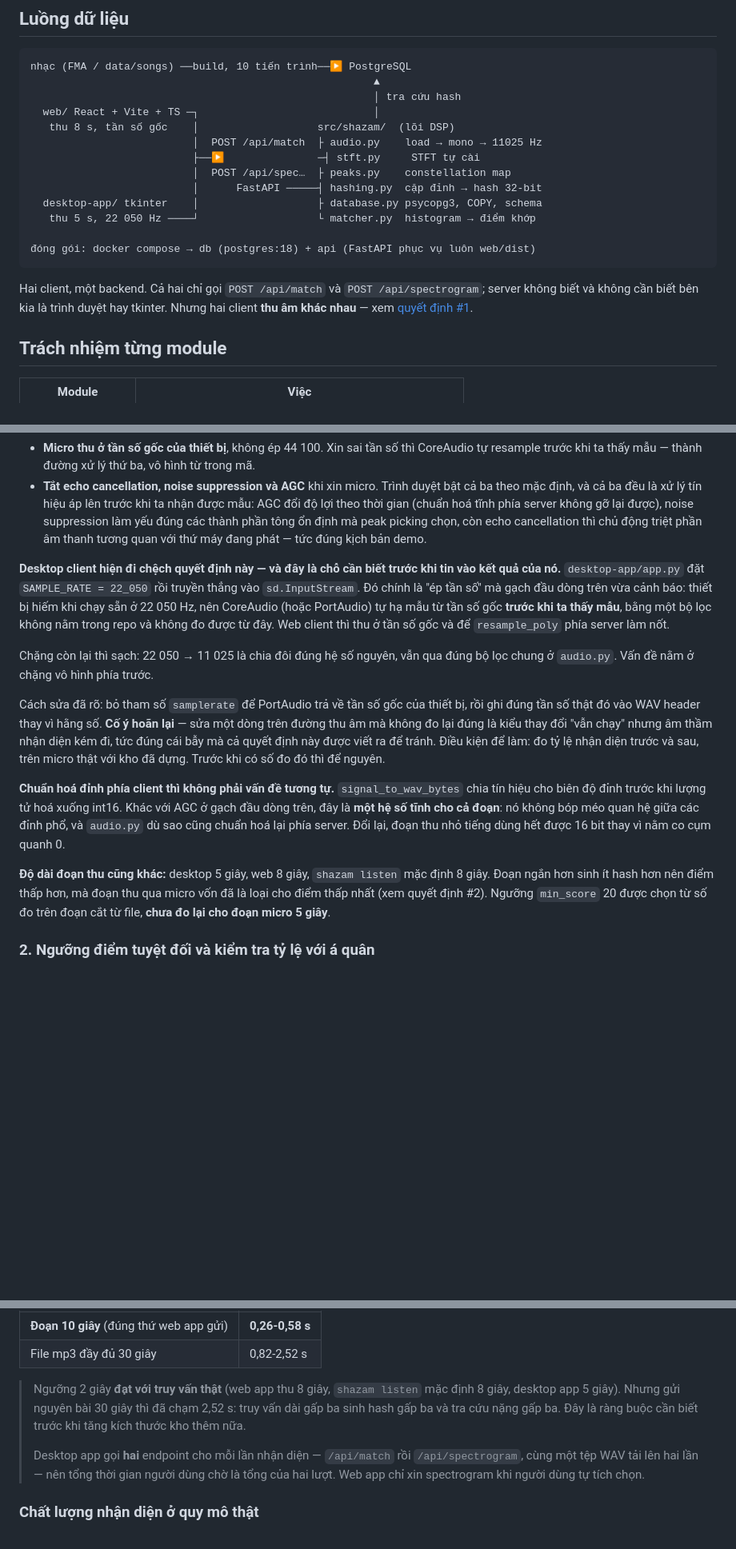
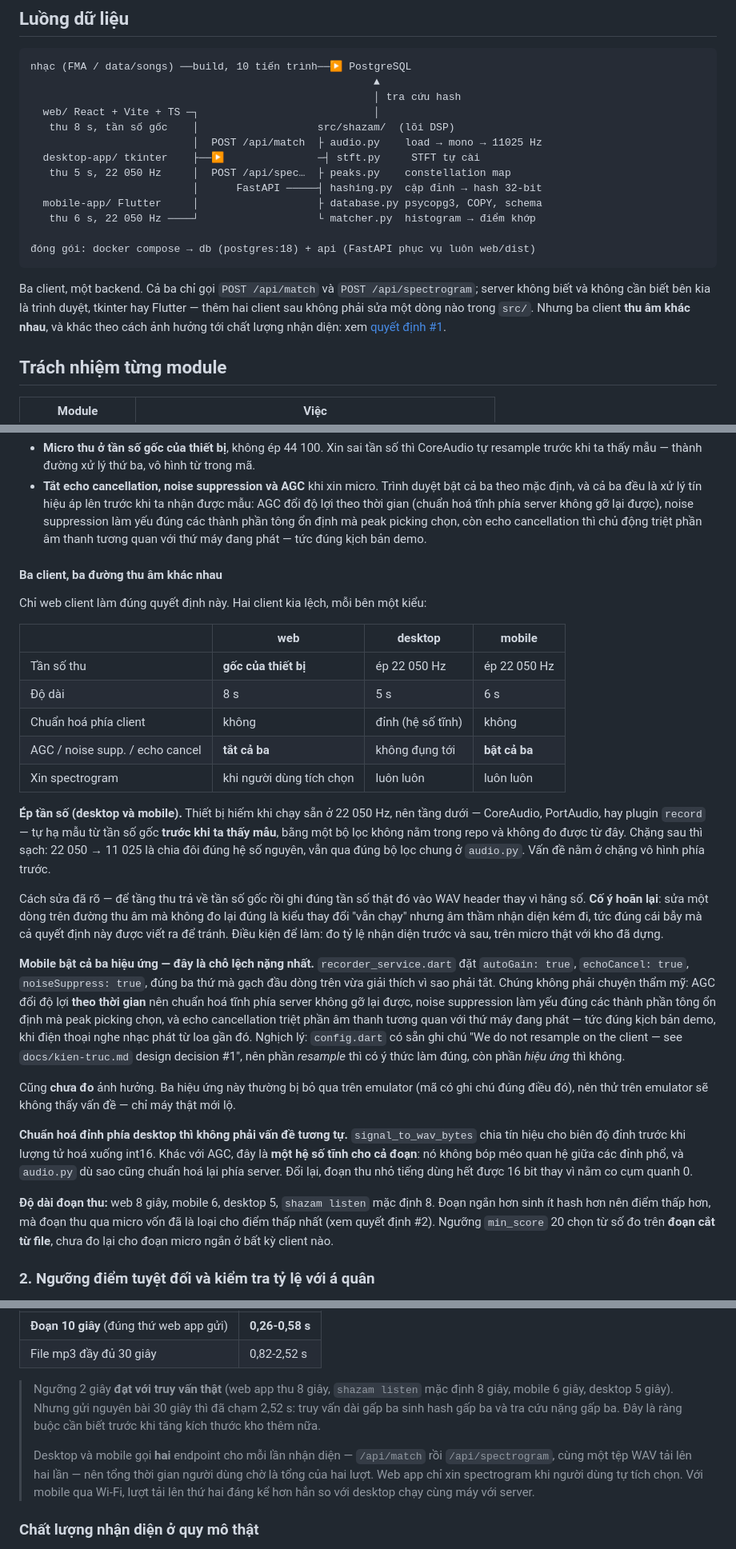
Before and after one commit to ongtungduong/dsp501-final-project, a Markdown page: docs/kien-truc.md, 3 parts joined by grey strips. Shown at 80% size. Rendered like a GitHub page; blank space fills up the shorter version.

Commit message:
docs: document the mobile client and compare capture across clients
The Flutter client landed without touching the architecture doc, which
still listed a mobile client as deliberately out of scope. Adds it to the
data-flow diagram, module table and README scope, and replaces the
prose about desktop's capture divergence with a table covering all three
clients.

The comparison surfaces that mobile enables autoGain, echoCancel and
noiseSuppress -- the three effects decision #1 explains at length why
the web client disables. Recorded with its consequences rather than
silently fixed: none of it has been measured on real hardware, and the
effects are dropped on emulators, so testing there hides the problem.

````diff
--- a/docs/kien-truc.md
+++ b/docs/kien-truc.md
@@ -12,18 +12,20 @@ nhạc (FMA / data/songs) ──build, 10 tiến trình──▶ PostgreSQL
   web/ React + Vite + TS ─┐                            │
    thu 8 s, tần số gốc    │                   src/shazam/  (lõi DSP)
                           │  POST /api/match  ├ audio.py    load → mono → 11025 Hz
-                          ├──▶               ─┤ stft.py     STFT tự cài
-                          │  POST /api/spec…  ├ peaks.py    constellation map
+  desktop-app/ tkinter    ├──▶               ─┤ stft.py     STFT tự cài
+   thu 5 s, 22 050 Hz     │  POST /api/spec…  ├ peaks.py    constellation map
                           │      FastAPI ─────┤ hashing.py  cặp đỉnh → hash 32-bit
-  desktop-app/ tkinter    │                   ├ database.py psycopg3, COPY, schema
-   thu 5 s, 22 050 Hz ────┘                   └ matcher.py  histogram → điểm khớp
+  mobile-app/ Flutter     │                   ├ database.py psycopg3, COPY, schema
+   thu 6 s, 22 050 Hz ────┘                   └ matcher.py  histogram → điểm khớp
 
 đóng gói: docker compose → db (postgres:18) + api (FastAPI phục vụ luôn web/dist)
 ```
 
-Hai client, một backend. Cả hai chỉ gọi `POST /api/match` và `POST /api/spectrogram`;
-server không biết và không cần biết bên kia là trình duyệt hay tkinter. Nhưng hai
-client **thu âm khác nhau** — xem [quyết định #1](#1-toàn-bộ-resample-nằm-ở-server-qua-đúng-một-bộ-lọc).
+Ba client, một backend. Cả ba chỉ gọi `POST /api/match` và `POST /api/spectrogram`;
+server không biết và không cần biết bên kia là trình duyệt, tkinter hay Flutter —
+thêm hai client sau không phải sửa một dòng nào trong `src/`. Nhưng ba client
+**thu âm khác nhau**, và khác theo cách ảnh hưởng tới chất lượng nhận diện:
+xem [quyết định #1](#1-toàn-bộ-resample-nằm-ở-server-qua-đúng-một-bộ-lọc).
 
 ## Trách nhiệm từng module
 
@@ -158,34 +161,55 @@ Quyết định này còn kéo theo hai chỗ dễ bỏ sót:
   peak picking chọn, còn echo cancellation thì chủ động triệt phần âm thanh
   tương quan với thứ máy đang phát — tức đúng kịch bản demo.
 
-**Desktop client hiện đi chệch quyết định này — và đây là chỗ cần biết trước khi
-tin vào kết quả của nó.** `desktop-app/app.py` đặt `SAMPLE_RATE = 22_050` rồi
-truyền thẳng vào `sd.InputStream`. Đó chính là "ép tần số" mà gạch đầu dòng trên
-vừa cảnh báo: thiết bị hiếm khi chạy sẵn ở 22 050 Hz, nên CoreAudio (hoặc
-PortAudio) tự hạ mẫu từ tần số gốc **trước khi ta thấy mẫu**, bằng một bộ lọc
-không nằm trong repo và không đo được từ đây. Web client thì thu ở tần số gốc và
-để `resample_poly` phía server làm nốt.
+#### Ba client, ba đường thu âm khác nhau
 
-Chặng còn lại thì sạch: 22 050 → 11 025 là chia đôi đúng hệ số nguyên, vẫn qua
-đúng bộ lọc chung ở `audio.py`. Vấn đề nằm ở chặng vô hình phía trước.
+Chỉ web client làm đúng quyết định này. Hai client kia lệch, mỗi bên một kiểu:
 
-Cách sửa đã rõ: bỏ tham số `samplerate` để PortAudio trả về tần số gốc của thiết
-bị, rồi ghi đúng tần số thật đó vào WAV header thay vì hằng số. **Cố ý hoãn lại**
-— sửa một dòng trên đường thu âm mà không đo lại đúng là kiểu thay đổi "vẫn chạy"
-nhưng âm thầm nhận diện kém đi, tức đúng cái bẫy mà cả quyết định này được viết
-ra để tránh. Điều kiện để làm: đo tỷ lệ nhận diện trước và sau, trên micro thật
-với kho đã dựng. Trước khi có số đo đó thì để nguyên.
+| | web | desktop | mobile |
+|---|---|---|---|
+| Tần số thu | **gốc của thiết bị** | ép 22 050 Hz | ép 22 050 Hz |
+| Độ dài | 8 s | 5 s | 6 s |
+| Chuẩn hoá phía client | không | đỉnh (hệ số tĩnh) | không |
+| AGC / noise supp. / echo cancel | **tắt cả ba** | không đụng tới | **bật cả ba** |
+| Xin spectrogram | khi người dùng tích chọn | luôn luôn | luôn luôn |
 
-**Chuẩn hoá đỉnh phía client thì không phải vấn đề tương tự.** `signal_to_wav_bytes`
-chia tín hiệu cho biên độ đỉnh trước khi lượng tử hoá xuống int16. Khác với AGC ở
-gạch đầu dòng trên, đây là **một hệ số tĩnh cho cả đoạn**: nó không bóp méo quan
-hệ giữa các đỉnh phổ, và `audio.py` dù sao cũng chuẩn hoá lại phía server. Đổi lại,
-đoạn thu nhỏ tiếng dùng hết được 16 bit thay vì nằm co cụm quanh 0.
+**Ép tần số (desktop và mobile).** Thiết bị hiếm khi chạy sẵn ở 22 050 Hz, nên
+tầng dưới — CoreAudio, PortAudio, hay plugin `record` — tự hạ mẫu từ tần số gốc
+**trước khi ta thấy mẫu**, bằng một bộ lọc không nằm trong repo và không đo được
+từ đây. Chặng sau thì sạch: 22 050 → 11 025 là chia đôi đúng hệ số nguyên, vẫn
+qua đúng bộ lọc chung ở `audio.py`. Vấn đề nằm ở chặng vô hình phía trước.
 
-**Độ dài đoạn thu cũng khác:** desktop 5 giây, web 8 giây, `shazam listen` mặc
-định 8 giây. Đoạn ngắn hơn sinh ít hash hơn nên điểm thấp hơn, mà đoạn thu qua
-micro vốn đã là loại cho điểm thấp nhất (xem quyết định #2). Ngưỡng `min_score`
-20 được chọn từ số đo trên đoạn cắt từ file, **chưa đo lại cho đoạn micro 5 giây**.
+Cách sửa đã rõ — để tầng thu trả về tần số gốc rồi ghi đúng tần số thật đó vào
+WAV header thay vì hằng số. **Cố ý hoãn lại**: sửa một dòng trên đường thu âm mà
+không đo lại đúng là kiểu thay đổi "vẫn chạy" nhưng âm thầm nhận diện kém đi, tức
+đúng cái bẫy mà cả quyết định này được viết ra để tránh. Điều kiện để làm: đo tỷ
+lệ nhận diện trước và sau, trên micro thật với kho đã dựng.
+
+**Mobile bật cả ba hiệu ứng — đây là chỗ lệch nặng nhất.**
+`recorder_service.dart` đặt `autoGain: true`, `echoCancel: true`,
+`noiseSuppress: true`, đúng ba thứ mà gạch đầu dòng trên vừa giải thích vì sao
+phải tắt. Chúng không phải chuyện thẩm mỹ: AGC đổi độ lợi **theo thời gian** nên
+chuẩn hoá tĩnh phía server không gỡ lại được, noise suppression làm yếu đúng các
+thành phần tông ổn định mà peak picking chọn, và echo cancellation triệt phần âm
+thanh tương quan với thứ máy đang phát — tức đúng kịch bản demo, khi điện thoại
+nghe nhạc phát từ loa gần đó. Nghịch lý: `config.dart` có sẵn ghi chú
+"We do not resample on the client — see `docs/kien-truc.md` design decision #1",
+nên phần *resample* thì có ý thức làm đúng, còn phần *hiệu ứng* thì không.
+
+Cũng **chưa đo** ảnh hưởng. Ba hiệu ứng này thường bị bỏ qua trên emulator (mã có
+ghi chú đúng điều đó), nên thử trên emulator sẽ không thấy vấn đề — chỉ máy thật
+mới lộ.
+
+**Chuẩn hoá đỉnh phía desktop thì không phải vấn đề tương tự.**
+`signal_to_wav_bytes` chia tín hiệu cho biên độ đỉnh trước khi lượng tử hoá xuống
+int16. Khác với AGC, đây là **một hệ số tĩnh cho cả đoạn**: nó không bóp méo quan
+hệ giữa các đỉnh phổ, và `audio.py` dù sao cũng chuẩn hoá lại phía server. Đổi
+lại, đoạn thu nhỏ tiếng dùng hết được 16 bit thay vì nằm co cụm quanh 0.
+
+**Độ dài đoạn thu:** web 8 giây, mobile 6, desktop 5, `shazam listen` mặc định 8.
+Đoạn ngắn hơn sinh ít hash hơn nên điểm thấp hơn, mà đoạn thu qua micro vốn đã là
+loại cho điểm thấp nhất (xem quyết định #2). Ngưỡng `min_score` 20 chọn từ số đo
+trên **đoạn cắt từ file**, chưa đo lại cho đoạn micro ngắn ở bất kỳ client nào.
 
 ### 2. Ngưỡng điểm tuyệt đối **và** kiểm tra tỷ lệ với á quân
 
@@ -283,14 +307,15 @@ chạm 62 573 dòng thay vì 1 778.
 | File mp3 đầy đủ 30 giây | 0,82-2,52 s |
 
 > Ngưỡng 2 giây **đạt với truy vấn thật** (web app thu 8 giây, `shazam listen`
-> mặc định 8 giây, desktop app 5 giây). Nhưng gửi nguyên bài 30 giây thì đã chạm
-> 2,52 s: truy vấn dài gấp ba sinh hash gấp ba và tra cứu nặng gấp ba. Đây là
-> ràng buộc cần biết trước khi tăng kích thước kho thêm nữa.
+> mặc định 8 giây, mobile 6 giây, desktop 5 giây). Nhưng gửi nguyên bài 30 giây
+> thì đã chạm 2,52 s: truy vấn dài gấp ba sinh hash gấp ba và tra cứu nặng gấp
+> ba. Đây là ràng buộc cần biết trước khi tăng kích thước kho thêm nữa.
 >
-> Desktop app gọi **hai** endpoint cho mỗi lần nhận diện — `/api/match` rồi
+> Desktop và mobile gọi **hai** endpoint cho mỗi lần nhận diện — `/api/match` rồi
 > `/api/spectrogram`, cùng một tệp WAV tải lên hai lần — nên tổng thời gian người
 > dùng chờ là tổng của hai lượt. Web app chỉ xin spectrogram khi người dùng tự
-> tích chọn.
+> tích chọn. Với mobile qua Wi-Fi, lượt tải lên thứ hai đáng kể hơn hẳn so với
+> desktop chạy cùng máy với server.
 
 ### Chất lượng nhận diện ở quy mô thật
 
````
Also changed, not shown: other parts of docs/kien-truc.md (+6 -4 lines), README.md (+23 -3 lines).
